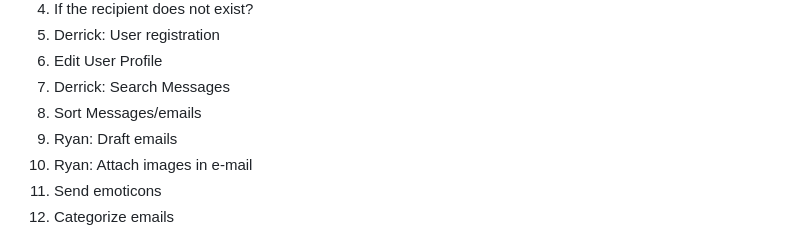
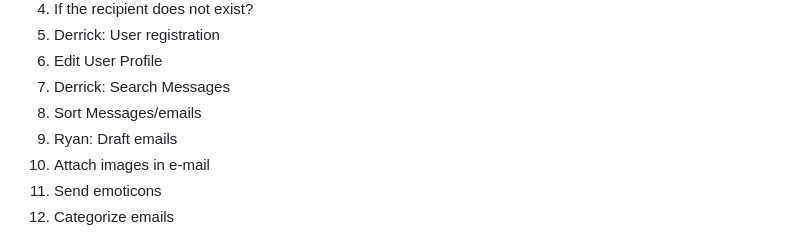
Before and after one commit to flotoria/ProjectCMPE131, a Markdown page: requirements.md, the part around the change. GitHub-like rendering.

```diff
--- a/requirements.md
+++ b/requirements.md
@@ -10,7 +10,7 @@
 7. Derrick: Search Messages
 8. Sort Messages/emails
 9. Ryan: Draft emails
-10. Ryan: Attach images in e-mail
+10. Attach images in e-mail
 11. Send emoticons
 12. Categorize emails
 
```
